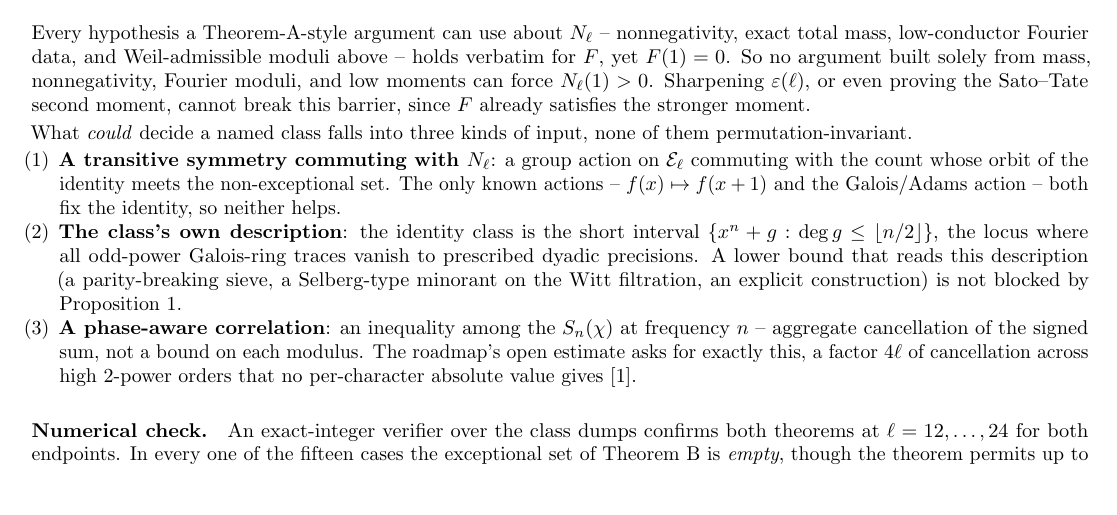
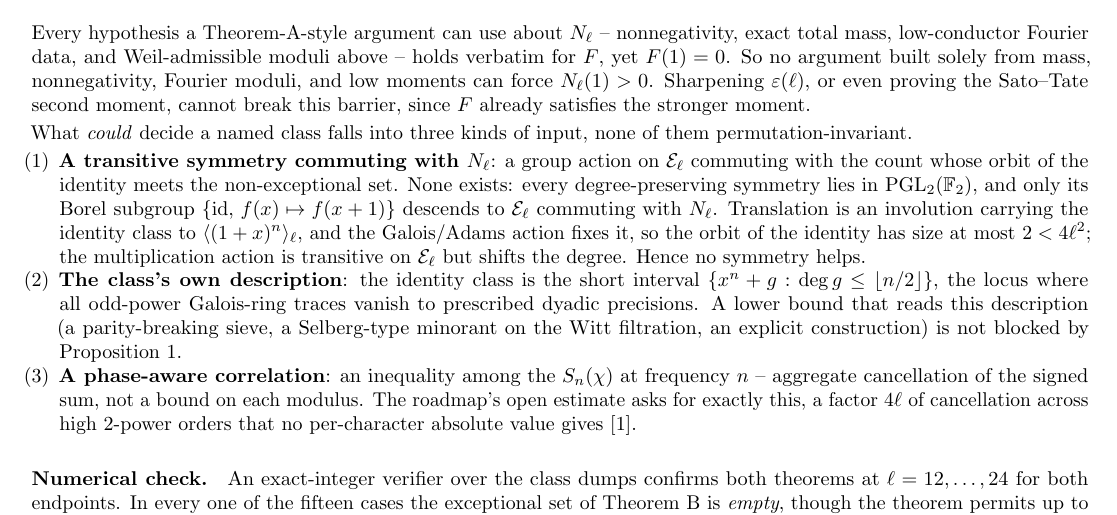
Before and after one commit to mjbommar/lemire-half-degree-irreducibles, a LaTeX paper (paper/almost-all.tex): part of page 3 of 3 before the commit and part of page 3 of 4 after it, cut so that both start at the same text, the shorter picture padded with empty space. Compiled offline with pdfLaTeX.

Commit message:
Correct the symmetry remark: translation does not fix the identity class
The residual section claimed translation f(x)->f(x+1) fixes the identity class;
it does not. Translation sends the identity class to <(1+x)^n>_ell (equal to the
identity only when (1+x)^n = 1 mod x^{ell+1}), verified N-preserving. The
corrected -- and stronger -- statement is a barrier: every degree-preserving
symmetry lies in PGL_2(F_2), only its Borel subgroup {id, x->x+1} descends to
E_ell, translation is an involution and Adams fixes the identity, so the orbit
of the identity has size at most 2 < 4 ell^2; the multiplication action is
transitive but degree-shifting. No symmetry helps. Machine-checked 3<=ell<=8.

Co-Authored-By: Claude Fable 5 <noreply@anthropic.com>

```diff
--- a/paper/almost-all.tex
+++ b/paper/almost-all.tex
@@ -287,8 +287,13 @@ of them permutation-invariant.
 \begin{enumerate}[label=(\arabic*)]
 \item \textbf{A transitive symmetry commuting with $N_\ell$}: a group action on
   $\E_\ell$ commuting with the count whose orbit of the identity meets the
-  non-exceptional set. The only known actions -- $f(x)\mapsto f(x+1)$ and the
-  Galois/Adams action -- both fix the identity, so neither helps.
+  non-exceptional set. None exists: every degree-preserving symmetry lies in
+  $\mathrm{PGL}_2(\F_2)$, and only its Borel subgroup
+  $\{\mathrm{id},\,f(x)\mapsto f(x+1)\}$ descends to $\E_\ell$ commuting with
+  $N_\ell$. Translation is an involution carrying the identity class to
+  $\langle(1+x)^n\rangle_\ell$, and the Galois/Adams action fixes it, so the
+  orbit of the identity has size at most $2<4\ell^2$; the multiplication action
+  is transitive on $\E_\ell$ but shifts the degree. Hence no symmetry helps.
 \item \textbf{The class's own description}: the identity class is the short
   interval $\{x^n+g:\deg g\le\flr{n/2}\}$, the locus where all odd-power
   Galois-ring traces vanish to prescribed dyadic precisions. A lower bound that
```
Also changed, not shown: lemire-almost-all.pdf.
